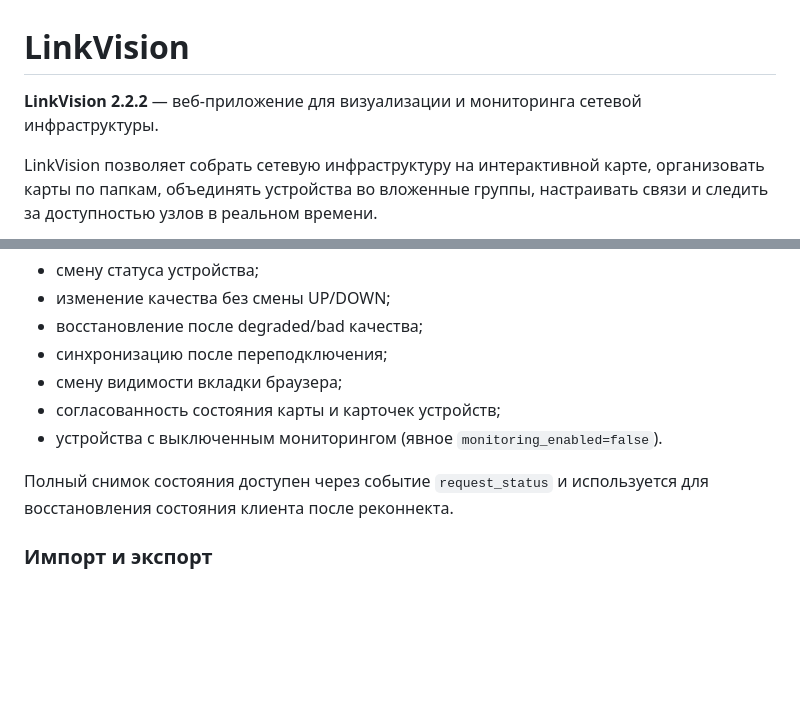
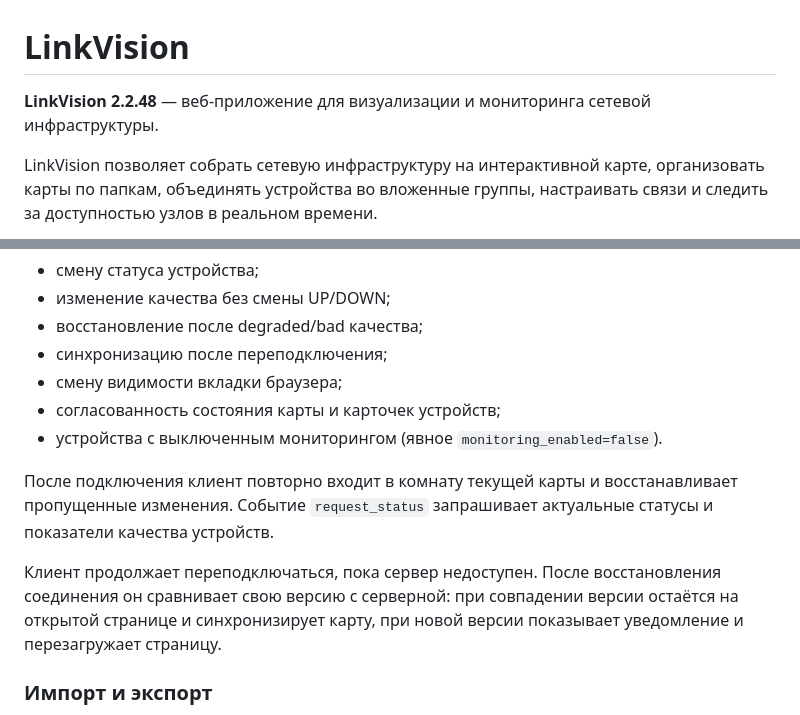
Before and after one commit to Sivolen/LinkVision, a Markdown page: README.md, 2 parts joined by grey strips. Drawn GitHub-style; blank space fills up the shorter version.

```diff
--- a/README.md
+++ b/README.md
@@ -1,6 +1,6 @@
 # LinkVision
 
-**LinkVision 2.2.2** — веб-приложение для визуализации и мониторинга сетевой инфраструктуры.
+**LinkVision 2.2.48** — веб-приложение для визуализации и мониторинга сетевой инфраструктуры.
 
 LinkVision позволяет собрать сетевую инфраструктуру на интерактивной карте, организовать карты по папкам, объединять устройства во вложенные группы, настраивать связи и следить за доступностью узлов в реальном времени.
 
@@ -106,7 +106,9 @@ LinkVision позволяет собрать сетевую инфраструк
 - согласованность состояния карты и карточек устройств;
 - устройства с выключенным мониторингом (явное `monitoring_enabled=false`).
 
-Полный снимок состояния доступен через событие `request_status` и используется для восстановления состояния клиента после реконнекта.
+После подключения клиент повторно входит в комнату текущей карты и восстанавливает пропущенные изменения. Событие `request_status` запрашивает актуальные статусы и показатели качества устройств.
+
+Клиент продолжает переподключаться, пока сервер недоступен. После восстановления соединения он сравнивает свою версию с серверной: при совпадении версии остаётся на открытой странице и синхронизирует карту, при новой версии показывает уведомление и перезагружает страницу.
 
 ### Импорт и экспорт
 
```
Also changed, not shown: other parts of README.md (+12 -5 lines).
